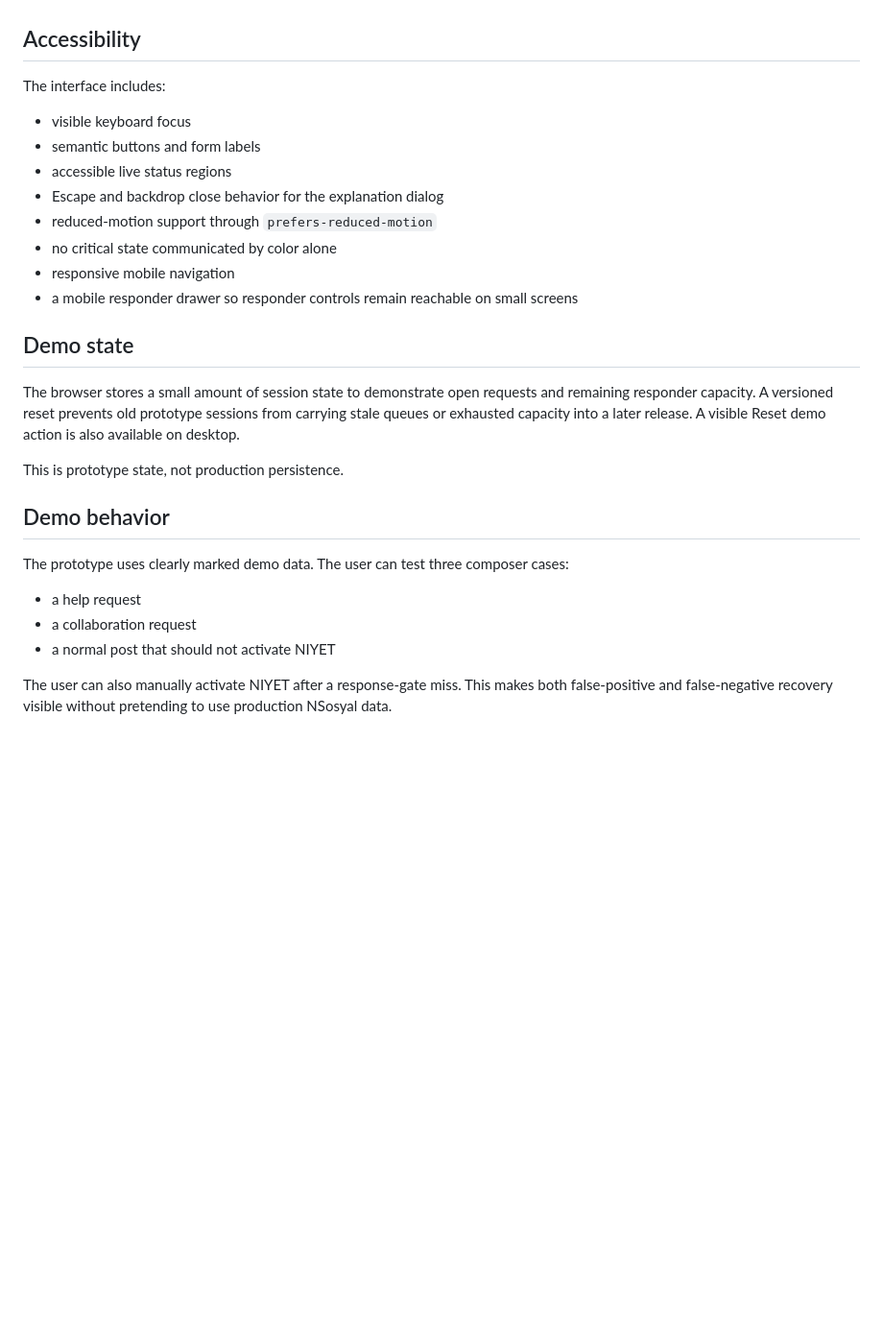
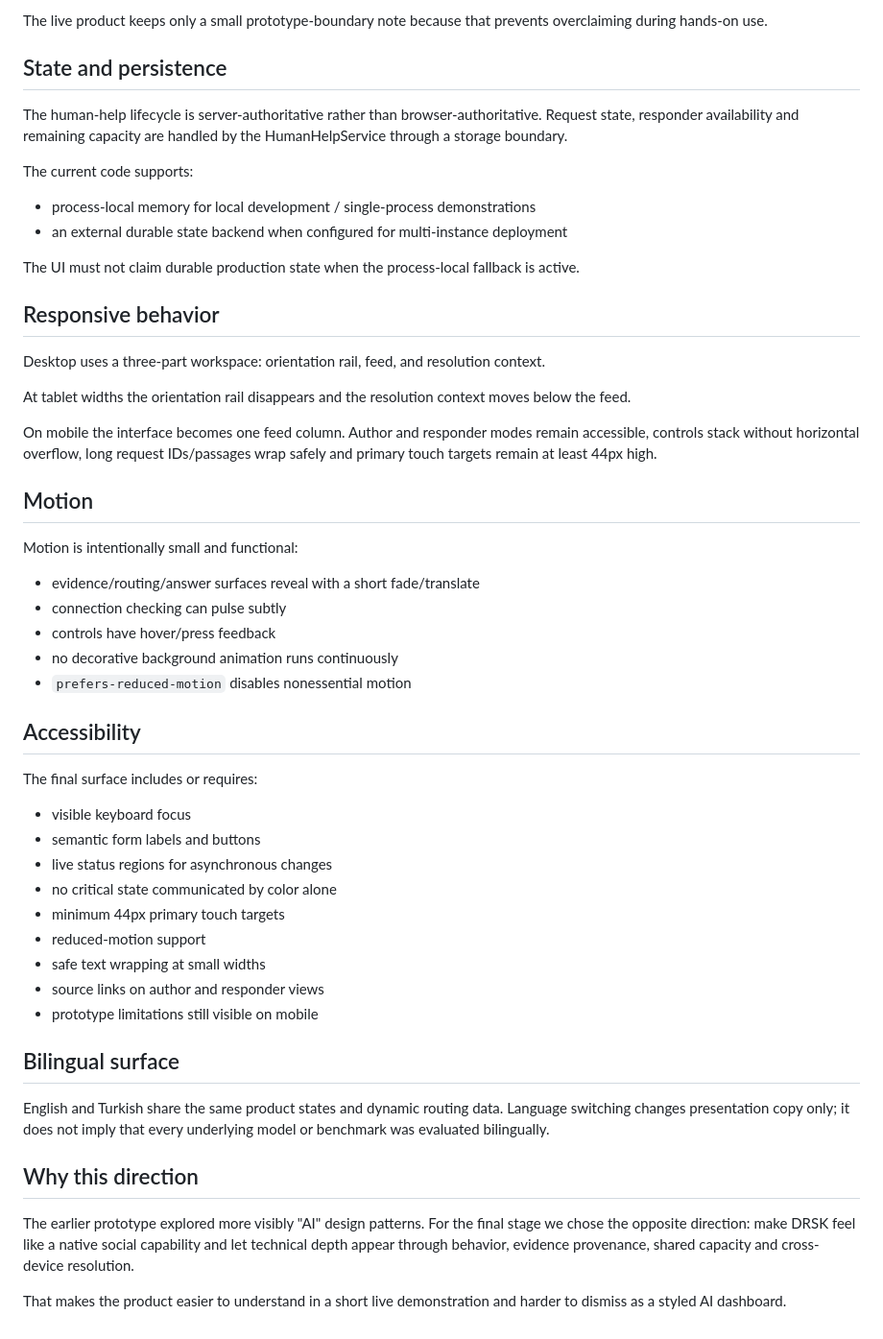
Before and after one commit to pablo228sos/niyet-nsosyal, a Markdown page: docs/ui_design_rationale.md, the part around one of its changes. Shown at 96% size. GitHub-like rendering; blank space fills up the shorter version.

```diff
--- a/docs/ui_design_rationale.md
+++ b/docs/ui_design_rationale.md
@@ -57,29 +78,54 @@ Posts created inside the prototype use the same reply, repost, like and share ic
+The live product keeps only a small prototype-boundary note because that prevents overclaiming during hands-on use.
+
+## State and persistence
+
+The human-help lifecycle is server-authoritative rather than browser-authoritative. Request state, responder availability and remaining capacity are handled by the HumanHelpService through a storage boundary.
+
+The current code supports:
+
+- process-local memory for local development / single-process demonstrations
+- an external durable state backend when configured for multi-instance deployment
+
+The UI must not claim durable production state when the process-local fallback is active.
+
+## Responsive behavior
+
+Desktop uses a three-part workspace: orientation rail, feed, and resolution context.
+
+At tablet widths the orientation rail disappears and the resolution context moves below the feed.
+
+On mobile the interface becomes one feed column. Author and responder modes remain accessible, controls stack without horizontal overflow, long request IDs/passages wrap safely and primary touch targets remain at least 44px high.
+
+## Motion
+
+Motion is intentionally small and functional:
+
+- evidence/routing/answer surfaces reveal with a short fade/translate
+- connection checking can pulse subtly
+- controls have hover/press feedback
+- no decorative background animation runs continuously
+- `prefers-reduced-motion` disables nonessential motion
 
 ## Accessibility
 
-The interface includes:
+The final surface includes or requires:
 
 - visible keyboard focus
-- semantic buttons and form labels
-- accessible live status regions
-- Escape and backdrop close behavior for the explanation dialog
-- reduced-motion support through `prefers-reduced-motion`
+- semantic form labels and buttons
+- live status regions for asynchronous changes
 - no critical state communicated by color alone
-- responsive mobile navigation
-- a mobile responder drawer so responder controls remain reachable on small screens
+- minimum 44px primary touch targets
+- reduced-motion support
+- safe text wrapping at small widths
+- source links on author and responder views
+- prototype limitations still visible on mobile
 
-## Demo state
+## Bilingual surface
 
-The browser stores a small amount of session state to demonstrate open requests and remaining responder capacity. A versioned reset prevents old prototype sessions from carrying stale queues or exhausted capacity into a later release. A visible Reset demo action is also available on desktop.
+English and Turkish share the same product states and dynamic routing data. Language switching changes presentation copy only; it does not imply that every underlying model or benchmark was evaluated bilingually.
 
-This is prototype state, not production persistence.
+## Why this direction
 
-## Demo behavior
+The earlier prototype explored more visibly "AI" design patterns. For the final stage we chose the opposite direction: make DRSK feel like a native social capability and let technical depth appear through behavior, evidence provenance, shared capacity and cross-device resolution.
 
-The prototype uses clearly marked demo data. The user can test three composer cases:
-
-- a help request
-- a collaboration request
-- a normal post that should not activate NIYET
-
-The user can also manually activate NIYET after a response-gate miss. This makes both false-positive and false-negative recovery visible without pretending to use production NSosyal data.
+That makes the product easier to understand in a short live demonstration and harder to dismiss as a styled AI dashboard.
```
Also changed, not shown: other parts of docs/ui_design_rationale.md (+50 -29 lines).
